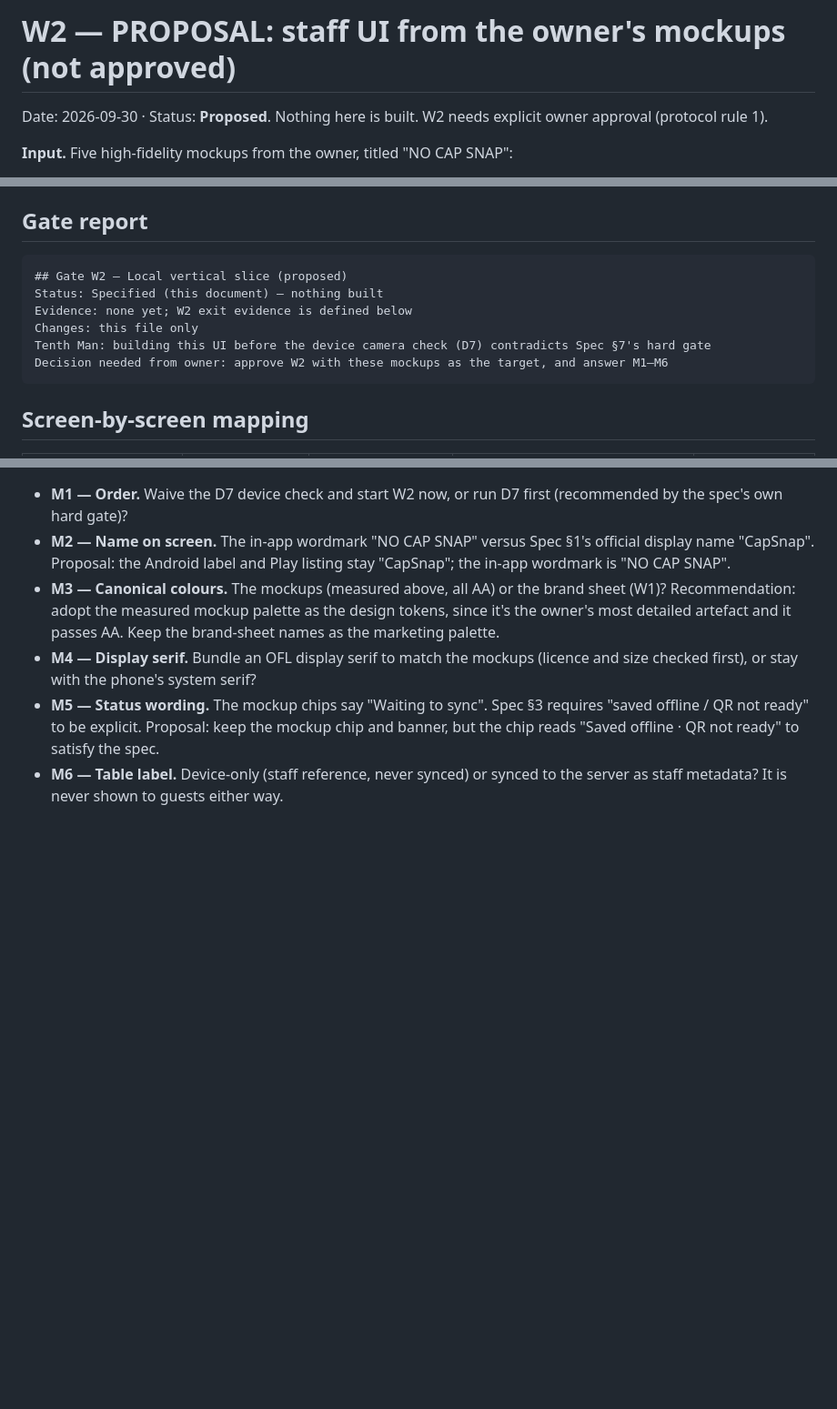
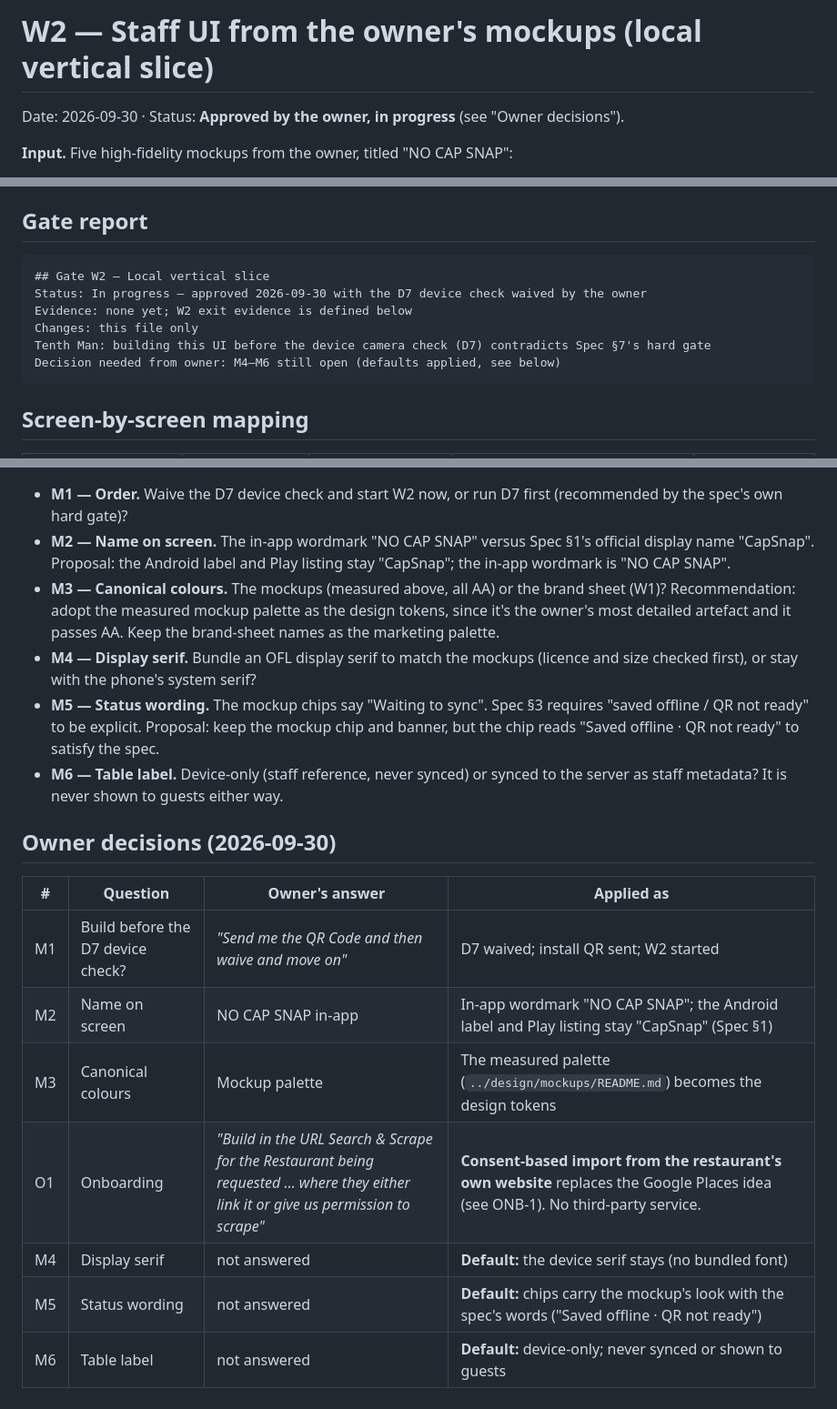
Before and after one commit to rkgirdhari/NoCapSnap, a Markdown page: .hcc-nocapsnap/protocol/W2-staff-ui-from-mockups.md, 3 parts joined by grey strips. Shown at 91% size. Drawn GitHub-style; blank space fills up the shorter version.

````diff
--- a/.hcc-nocapsnap/protocol/W2-PROPOSAL-staff-ui-from-mockups.md
+++ b/.hcc-nocapsnap/protocol/W2-staff-ui-from-mockups.md
@@ -1,6 +1,6 @@
-# W2 — PROPOSAL: staff UI from the owner's mockups (not approved)
+# W2 — Staff UI from the owner's mockups (local vertical slice)
 
-Date: 2026-09-30 · Status: **Proposed**. Nothing here is built. W2 needs explicit owner approval (protocol rule 1).
+Date: 2026-09-30 · Status: **Approved by the owner, in progress** (see "Owner decisions").
 
 **Input.** Five high-fidelity mockups from the owner, titled "NO CAP SNAP":
 1. Home
@@ -15,12 +15,12 @@ They are now committed in [`../design/mockups/`](../design/mockups/) with SHA-25
 ## Gate report
 
 ```
-## Gate W2 — Local vertical slice (proposed)
-Status: Specified (this document) — nothing built
+## Gate W2 — Local vertical slice
+Status: In progress — approved 2026-09-30 with the D7 device check waived by the owner
 Evidence: none yet; W2 exit evidence is defined below
 Changes: this file only
 Tenth Man: building this UI before the device camera check (D7) contradicts Spec §7's hard gate
-Decision needed from owner: approve W2 with these mockups as the target, and answer M1–M6
+Decision needed from owner: M4–M6 still open (defaults applied, see below)
 ```
 
 ## Screen-by-screen mapping
@@ -109,3 +109,15 @@ Exit evidence:
   satisfy the spec.
 - **M6 — Table label.** Device-only (staff reference, never synced) or synced to the server as staff metadata? It
   is never shown to guests either way.
+
+## Owner decisions (2026-09-30)
+
+| # | Question | Owner's answer | Applied as |
+|---|---|---|---|
+| M1 | Build before the D7 device check? | *"Send me the QR Code and then waive and move on"* | D7 waived; install QR sent; W2 started |
+| M2 | Name on screen | NO CAP SNAP in-app | In-app wordmark "NO CAP SNAP"; the Android label and Play listing stay "CapSnap" (Spec §1) |
+| M3 | Canonical colours | Mockup palette | The measured palette (`../design/mockups/README.md`) becomes the design tokens |
+| O1 | Onboarding | *"Build in the URL Search & Scrape for the Restaurant being requested … where they either link it or give us permission to scrape"* | **Consent-based import from the restaurant's own website** replaces the Google Places idea (see ONB-1). No third-party service. |
+| M4 | Display serif | not answered | **Default:** the device serif stays (no bundled font) |
+| M5 | Status wording | not answered | **Default:** chips carry the mockup's look with the spec's words ("Saved offline · QR not ready") |
+| M6 | Table label | not answered | **Default:** device-only; never synced or shown to guests |
````
Also changed, not shown: .hcc-nocapsnap/backlog/ONB-1-onboarding-autofill.md (+28 -1 lines), .hcc-nocapsnap/protocol/W1-tauri-android-shell-camera-spike.md (+9 -0 lines).
